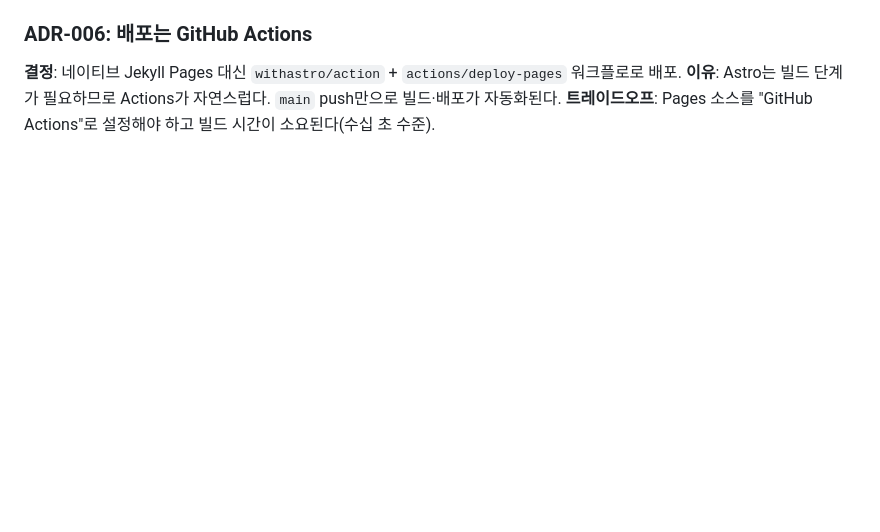
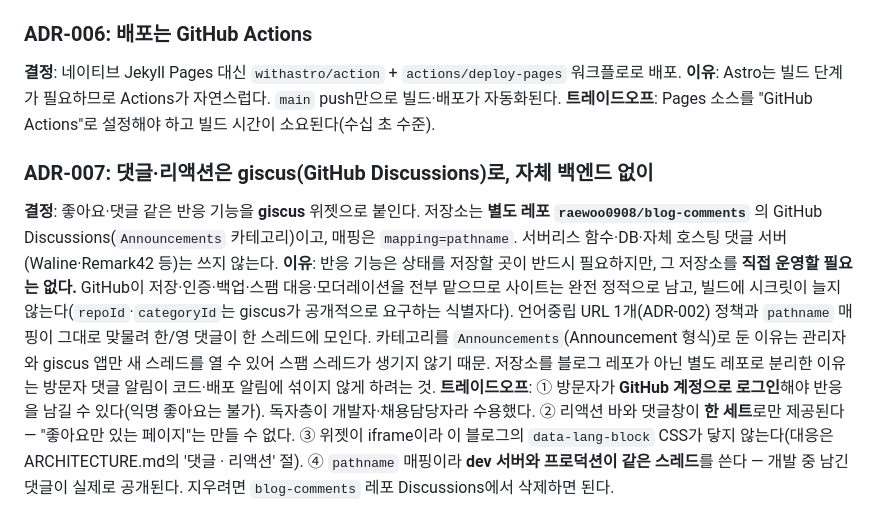
Before and after one commit to raewoo0908/raewoo0908.github.io, a Markdown page: docs/ADR.md, the part around the change. GitHub-like rendering; blank space fills up the shorter version.

```diff
--- a/docs/ADR.md
+++ b/docs/ADR.md
@@ -35,3 +35,8 @@
 **결정**: 네이티브 Jekyll Pages 대신 `withastro/action` + `actions/deploy-pages` 워크플로로 배포.
 **이유**: Astro는 빌드 단계가 필요하므로 Actions가 자연스럽다. `main` push만으로 빌드·배포가 자동화된다.
 **트레이드오프**: Pages 소스를 "GitHub Actions"로 설정해야 하고 빌드 시간이 소요된다(수십 초 수준).
+
+### ADR-007: 댓글·리액션은 giscus(GitHub Discussions)로, 자체 백엔드 없이
+**결정**: 좋아요·댓글 같은 반응 기능을 **giscus** 위젯으로 붙인다. 저장소는 **별도 레포 `raewoo0908/blog-comments`** 의 GitHub Discussions(`Announcements` 카테고리)이고, 매핑은 `mapping=pathname`. 서버리스 함수·DB·자체 호스팅 댓글 서버(Waline·Remark42 등)는 쓰지 않는다.
+**이유**: 반응 기능은 상태를 저장할 곳이 반드시 필요하지만, 그 저장소를 **직접 운영할 필요는 없다.** GitHub이 저장·인증·백업·스팸 대응·모더레이션을 전부 맡으므로 사이트는 완전 정적으로 남고, 빌드에 시크릿이 늘지 않는다(`repoId`·`categoryId`는 giscus가 공개적으로 요구하는 식별자다). 언어중립 URL 1개(ADR-002) 정책과 `pathname` 매핑이 그대로 맞물려 한/영 댓글이 한 스레드에 모인다. 카테고리를 `Announcements`(Announcement 형식)로 둔 이유는 관리자와 giscus 앱만 새 스레드를 열 수 있어 스팸 스레드가 생기지 않기 때문. 저장소를 블로그 레포가 아닌 별도 레포로 분리한 이유는 방문자 댓글 알림이 코드·배포 알림에 섞이지 않게 하려는 것.
+**트레이드오프**: ① 방문자가 **GitHub 계정으로 로그인**해야 반응을 남길 수 있다(익명 좋아요는 불가). 독자층이 개발자·채용담당자라 수용했다. ② 리액션 바와 댓글창이 **한 세트**로만 제공된다 — "좋아요만 있는 페이지"는 만들 수 없다. ③ 위젯이 iframe이라 이 블로그의 `data-lang-block` CSS가 닿지 않는다(대응은 ARCHITECTURE.md의 '댓글 · 리액션' 절). ④ `pathname` 매핑이라 **dev 서버와 프로덕션이 같은 스레드**를 쓴다 — 개발 중 남긴 댓글이 실제로 공개된다. 지우려면 `blog-comments` 레포 Discussions에서 삭제하면 된다.
```
Also changed, not shown: CLAUDE.md (+9 -0 lines), docs/ARCHITECTURE.md (+19 -1 lines).
